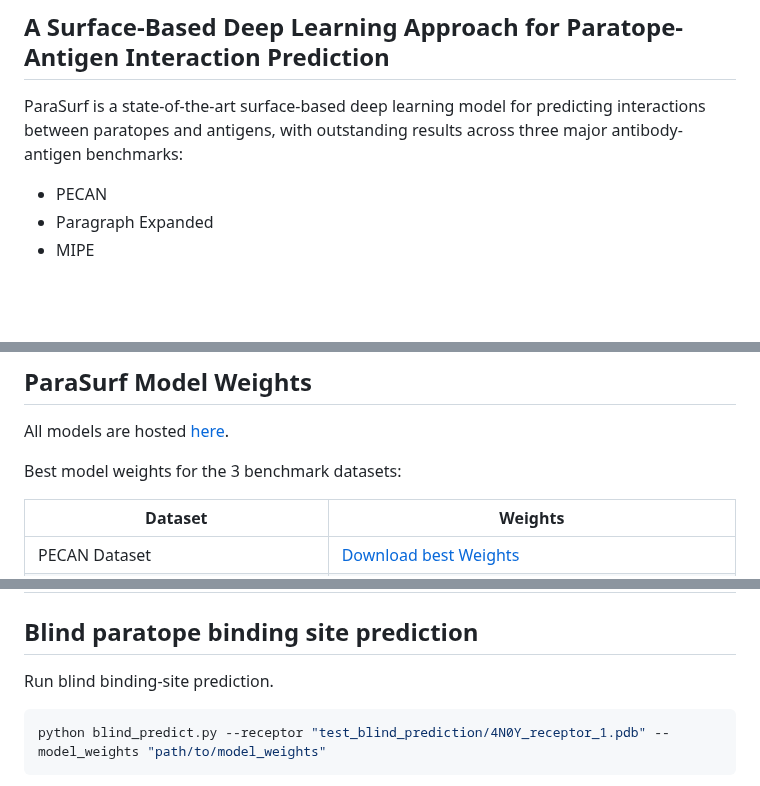
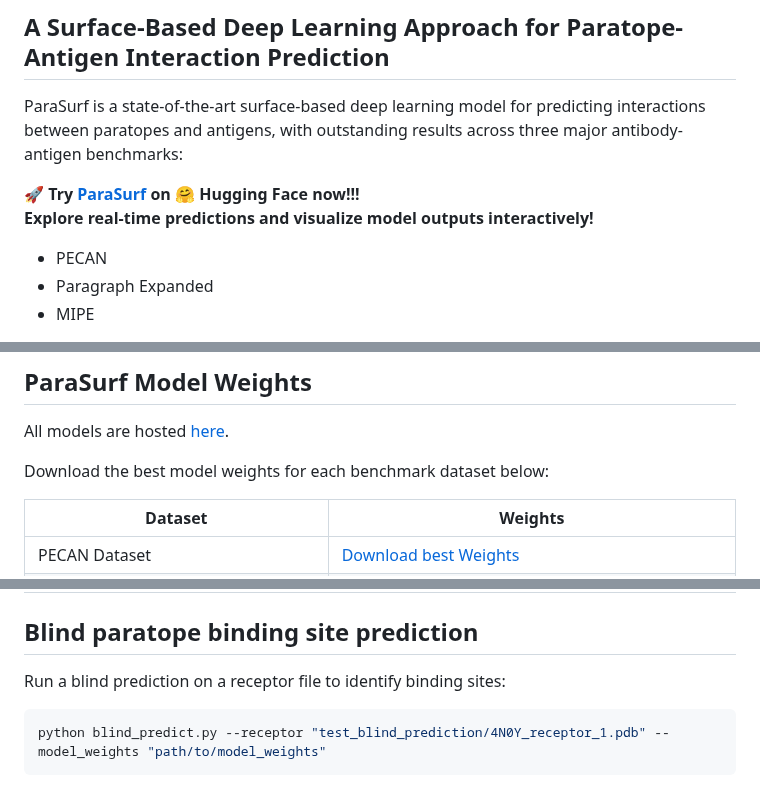
Before and after one commit to aggelos-michael-papadopoulos/ParaSurf, a Markdown page: README.md, 3 parts joined by grey strips. Drawn GitHub-style; blank space fills up the shorter version.

````diff
--- a/README.md
+++ b/README.md
@@ -2,6 +2,10 @@
 ## **A Surface-Based Deep Learning Approach for Paratope-Antigen Interaction Prediction**
 
 ParaSurf is a state-of-the-art surface-based deep learning model for predicting interactions between paratopes and antigens, with outstanding results across three major antibody-antigen benchmarks:
+
+🚀 **Try [ParaSurf](https://huggingface.co/spaces/angepapa/ParaSurf) on 🤗 Hugging Face now!!!**
+**Explore real-time predictions and visualize model outputs interactively!**
+
 
 * PECAN
 * Paragraph Expanded
@@ -47,7 +51,7 @@ cd ..
 
 All models are hosted [here](https://drive.google.com/drive/folders/1Kpehru9SnWsl7_Wq93WuI_o7f8wrPgpI?usp=drive_link).
 
-Best model weights for the 3 benchmark datasets:
+Download the best model weights for each benchmark dataset below:
 
 
 | Dataset                                | Weights                                                                                                                                                                                                                                                                                                                                                                                                                                                                                             |
@@ -60,7 +64,7 @@ Best model weights for the 3 benchmark datasets:
 
 
 ## **Blind paratope binding site prediction**
-Run blind binding-site prediction.
+Run a blind prediction on a receptor file to identify binding sites:
 
 ```bash
 python blind_predict.py --receptor "test_blind_prediction/4N0Y_receptor_1.pdb" --model_weights "path/to/model_weights"
````
Also changed, not shown: other parts of README.md (+0 -5 lines).
